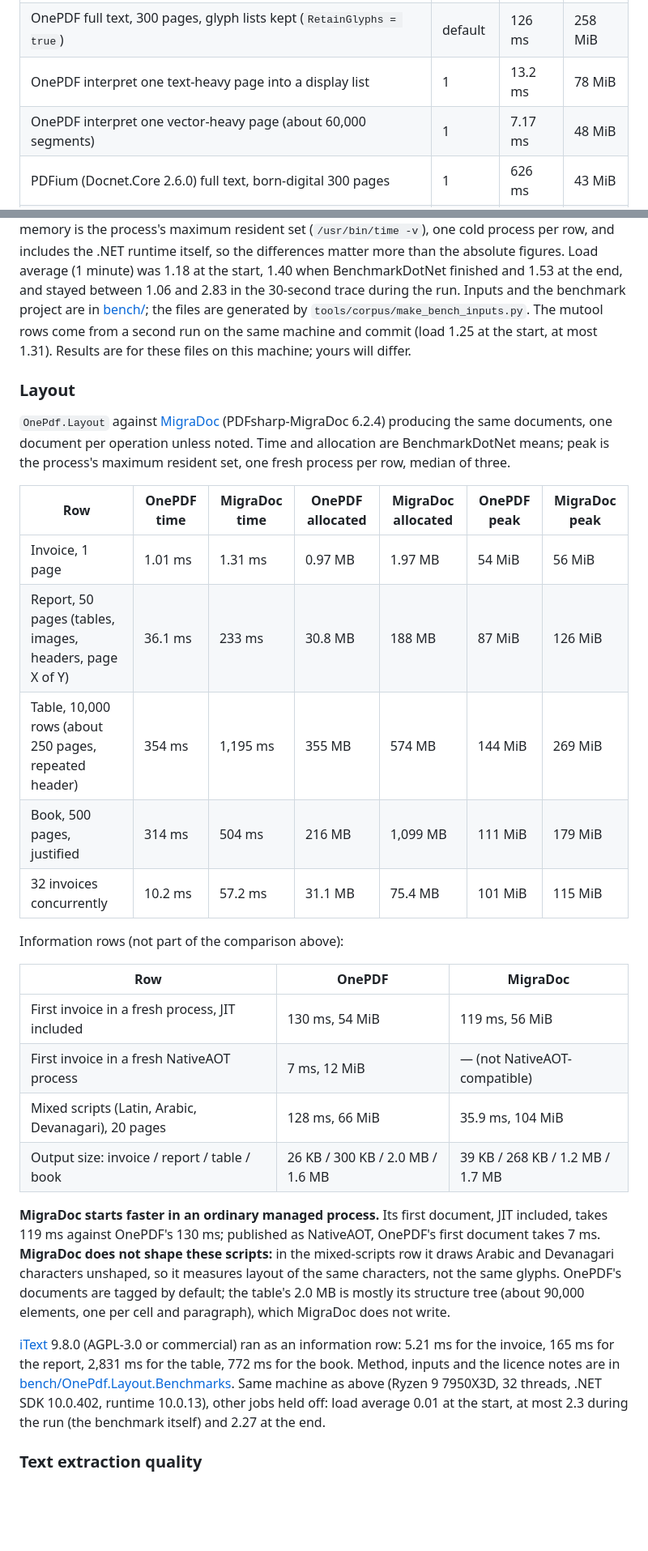
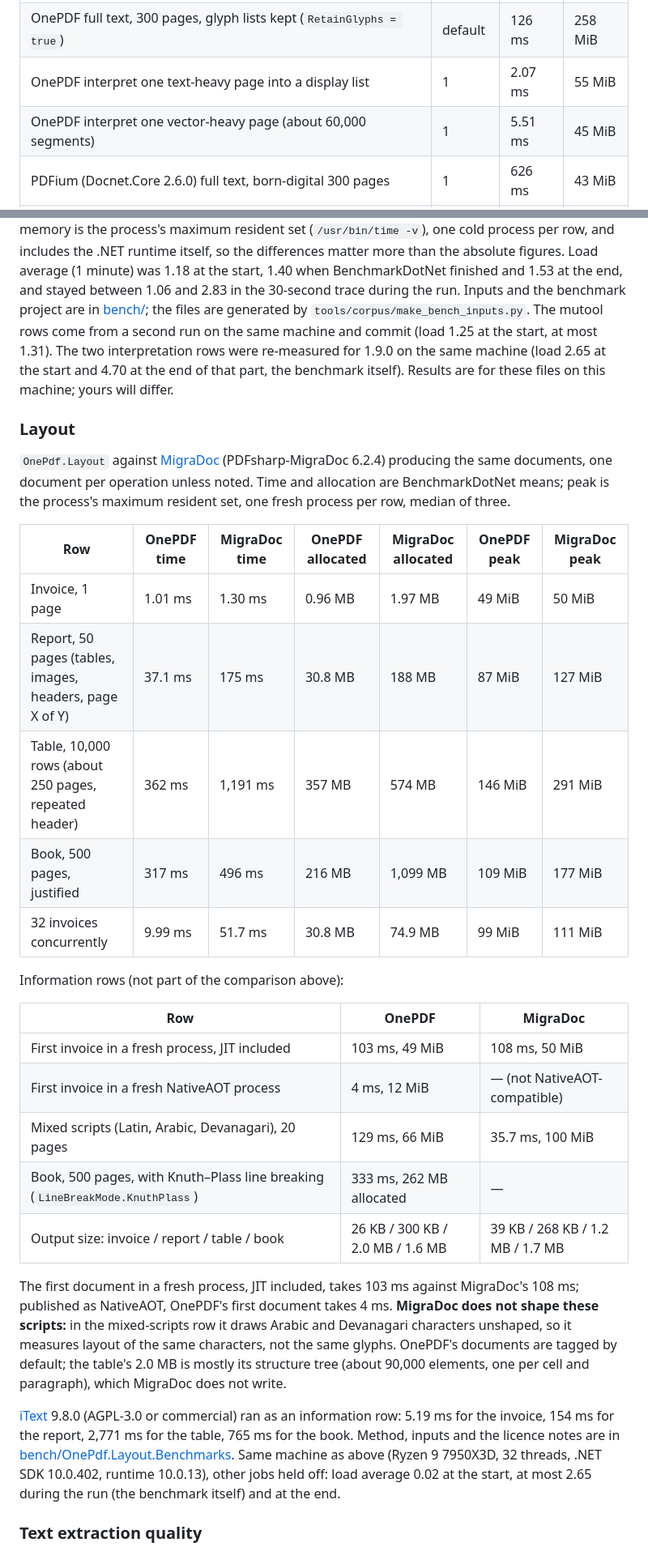
Before and after one commit to recursive-ai-oss/onepdf-csharp, a Markdown page: README.md, 2 parts joined by grey strips. Shown at 81% size. GitHub-like rendering; blank space fills up the shorter version.

Commit message:
README: benchmark figures for 1.9.0

```diff
--- a/README.md
+++ b/README.md
@@ -326,8 +326,8 @@ Information rows (not part of the comparison above):
 |---|---|---|---|
 | OnePDF full text, 300 pages, glyph lists kept (`RetainGlyphs = true`) | 1 | 282 ms | 239 MiB |
 | OnePDF full text, 300 pages, glyph lists kept (`RetainGlyphs = true`) | default | 126 ms | 258 MiB |
-| OnePDF interpret one text-heavy page into a display list | 1 | 13.2 ms | 78 MiB |
-| OnePDF interpret one vector-heavy page (about 60,000 segments) | 1 | 7.17 ms | 48 MiB |
+| OnePDF interpret one text-heavy page into a display list | 1 | 2.07 ms | 55 MiB |
+| OnePDF interpret one vector-heavy page (about 60,000 segments) | 1 | 5.51 ms | 45 MiB |
 | PDFium (Docnet.Core 2.6.0) full text, born-digital 300 pages | 1 | 626 ms | 43 MiB |
 | PDFium full text, 40-page scan with OCR layer | 1 | 31.9 ms | 52 MiB |
 | PDFium full text, CJK (120 pages) | 1 | 410 ms | 42 MiB |
@@ -349,7 +349,7 @@ starting its process, and its peak includes the child process.
 the .NET runtime itself, so the differences matter more than the absolute figures. Load average
 (1 minute) was 1.18 at the start, 1.40 when BenchmarkDotNet finished and 1.53 at the end, and stayed between 1.06 and 2.83 in the
 30-second trace during the run. Inputs and the benchmark project are in [bench/](https://github.com/recursive-ai-oss/onepdf-csharp/blob/main/bench/README.md); the files are generated by
-`tools/corpus/make_bench_inputs.py`. The mutool rows come from a second run on the same machine and commit (load 1.25 at the start, at most 1.31). Results are for these files on this machine; yours will differ.
+`tools/corpus/make_bench_inputs.py`. The mutool rows come from a second run on the same machine and commit (load 1.25 at the start, at most 1.31). The two interpretation rows were re-measured for 1.9.0 on the same machine (load 2.65 at the start and 4.70 at the end of that part, the benchmark itself). Results are for these files on this machine; yours will differ.
 
 ### Layout
 
@@ -359,32 +359,33 @@ one fresh process per row, median of three.
 
 | Row | OnePDF time | MigraDoc time | OnePDF allocated | MigraDoc allocated | OnePDF peak | MigraDoc peak |
 |---|---|---|---|---|---|---|
-| Invoice, 1 page | 1.01 ms | 1.31 ms | 0.97 MB | 1.97 MB | 54 MiB | 56 MiB |
-| Report, 50 pages (tables, images, headers, page X of Y) | 36.1 ms | 233 ms | 30.8 MB | 188 MB | 87 MiB | 126 MiB |
-| Table, 10,000 rows (about 250 pages, repeated header) | 354 ms | 1,195 ms | 355 MB | 574 MB | 144 MiB | 269 MiB |
-| Book, 500 pages, justified | 314 ms | 504 ms | 216 MB | 1,099 MB | 111 MiB | 179 MiB |
-| 32 invoices concurrently | 10.2 ms | 57.2 ms | 31.1 MB | 75.4 MB | 101 MiB | 115 MiB |
+| Invoice, 1 page | 1.01 ms | 1.30 ms | 0.96 MB | 1.97 MB | 49 MiB | 50 MiB |
+| Report, 50 pages (tables, images, headers, page X of Y) | 37.1 ms | 175 ms | 30.8 MB | 188 MB | 87 MiB | 127 MiB |
+| Table, 10,000 rows (about 250 pages, repeated header) | 362 ms | 1,191 ms | 357 MB | 574 MB | 146 MiB | 291 MiB |
+| Book, 500 pages, justified | 317 ms | 496 ms | 216 MB | 1,099 MB | 109 MiB | 177 MiB |
+| 32 invoices concurrently | 9.99 ms | 51.7 ms | 30.8 MB | 74.9 MB | 99 MiB | 111 MiB |
 
 Information rows (not part of the comparison above):
 
 | Row | OnePDF | MigraDoc |
 |---|---|---|
-| First invoice in a fresh process, JIT included | 130 ms, 54 MiB | 119 ms, 56 MiB |
-| First invoice in a fresh NativeAOT process | 7 ms, 12 MiB | — (not NativeAOT-compatible) |
-| Mixed scripts (Latin, Arabic, Devanagari), 20 pages | 128 ms, 66 MiB | 35.9 ms, 104 MiB |
+| First invoice in a fresh process, JIT included | 103 ms, 49 MiB | 108 ms, 50 MiB |
+| First invoice in a fresh NativeAOT process | 4 ms, 12 MiB | — (not NativeAOT-compatible) |
+| Mixed scripts (Latin, Arabic, Devanagari), 20 pages | 129 ms, 66 MiB | 35.7 ms, 100 MiB |
+| Book, 500 pages, with Knuth–Plass line breaking (`LineBreakMode.KnuthPlass`) | 333 ms, 262 MB allocated | — |
 | Output size: invoice / report / table / book | 26 KB / 300 KB / 2.0 MB / 1.6 MB | 39 KB / 268 KB / 1.2 MB / 1.7 MB |
 
-**MigraDoc starts faster in an ordinary managed process.** Its first document, JIT included, takes 119 ms against OnePDF's
-130 ms; published as NativeAOT, OnePDF's first document takes 7 ms. **MigraDoc does not shape these scripts:** in the mixed-scripts
+The first document in a fresh process, JIT included, takes 103 ms against MigraDoc's 108 ms; published as NativeAOT, OnePDF's
+first document takes 4 ms. **MigraDoc does not shape these scripts:** in the mixed-scripts
 row it draws Arabic and Devanagari characters unshaped, so it measures layout of the same characters, not the same
 glyphs. OnePDF's documents are tagged by default; the table's 2.0 MB is mostly its structure tree (about 90,000 elements, one per cell
 and paragraph), which MigraDoc does not write.
 
-[iText](https://itextpdf.com/) 9.8.0 (AGPL-3.0 or commercial) ran as an information row: 5.21 ms for the invoice, 165 ms for the report,
-2,831 ms for the table, 772 ms for the book. Method, inputs and the licence notes are in
+[iText](https://itextpdf.com/) 9.8.0 (AGPL-3.0 or commercial) ran as an information row: 5.19 ms for the invoice, 154 ms for the report,
+2,771 ms for the table, 765 ms for the book. Method, inputs and the licence notes are in
 [bench/OnePdf.Layout.Benchmarks](https://github.com/recursive-ai-oss/onepdf-csharp/blob/main/bench/OnePdf.Layout.Benchmarks/README.md).
-Same machine as above (Ryzen 9 7950X3D, 32 threads, .NET SDK 10.0.402, runtime 10.0.13), other jobs held off: load average 0.01
-at the start, at most 2.3 during the run (the benchmark itself) and 2.27 at the end.
+Same machine as above (Ryzen 9 7950X3D, 32 threads, .NET SDK 10.0.402, runtime 10.0.13), other jobs held off: load average 0.02
+at the start, at most 2.65 during the run (the benchmark itself) and at the end.
 
 ### Text extraction quality
 
```
